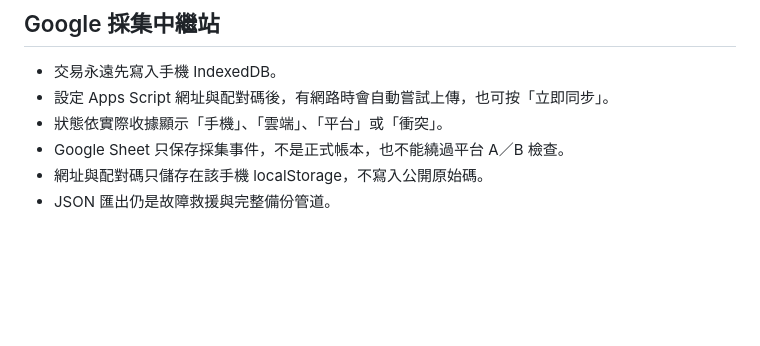
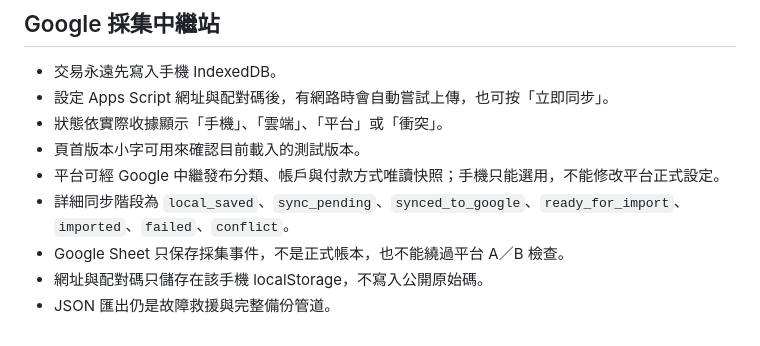
Before and after one commit to Shane133442/pocket-ledger, a Markdown page: README.md, the part around the change. Rendered like a GitHub page; blank space fills up the shorter version.

Commit message:
Document platform-managed reference snapshots

```diff
--- a/README.md
+++ b/README.md
@@ -169,6 +169,9 @@ Undo 時限結束後，手機會把不可覆寫的刪除墓碑同步到 Google
 - 交易永遠先寫入手機 IndexedDB。
 - 設定 Apps Script 網址與配對碼後，有網路時會自動嘗試上傳，也可按「立即同步」。
 - 狀態依實際收據顯示「手機」、「雲端」、「平台」或「衝突」。
+- 頁首版本小字可用來確認目前載入的測試版本。
+- 平台可經 Google 中繼發布分類、帳戶與付款方式唯讀快照；手機只能選用，不能修改平台正式設定。
+- 詳細同步階段為 `local_saved`、`sync_pending`、`synced_to_google`、`ready_for_import`、`imported`、`failed`、`conflict`。
 - Google Sheet 只保存採集事件，不是正式帳本，也不能繞過平台 A／B 檢查。
 - 網址與配對碼只儲存在該手機 localStorage，不寫入公開原始碼。
 - JSON 匯出仍是故障救援與完整備份管道。
```
